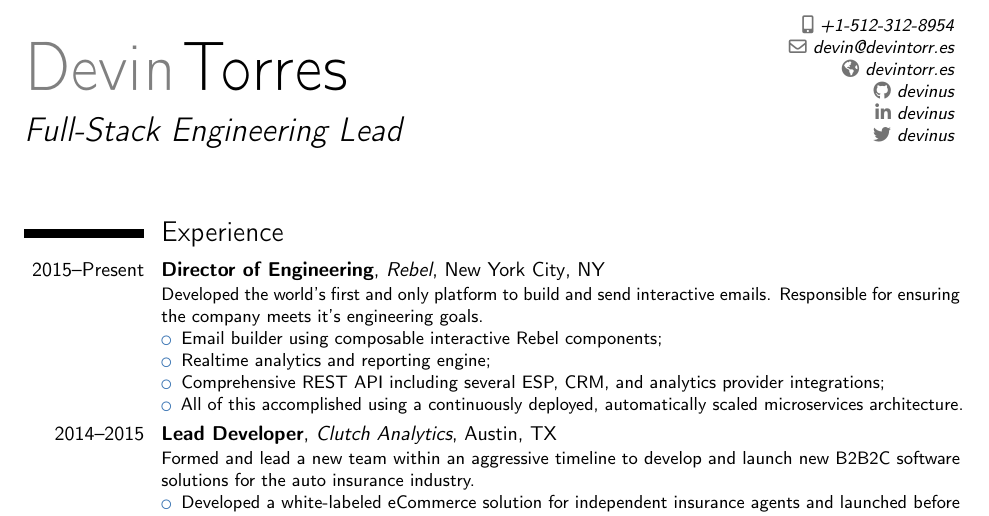
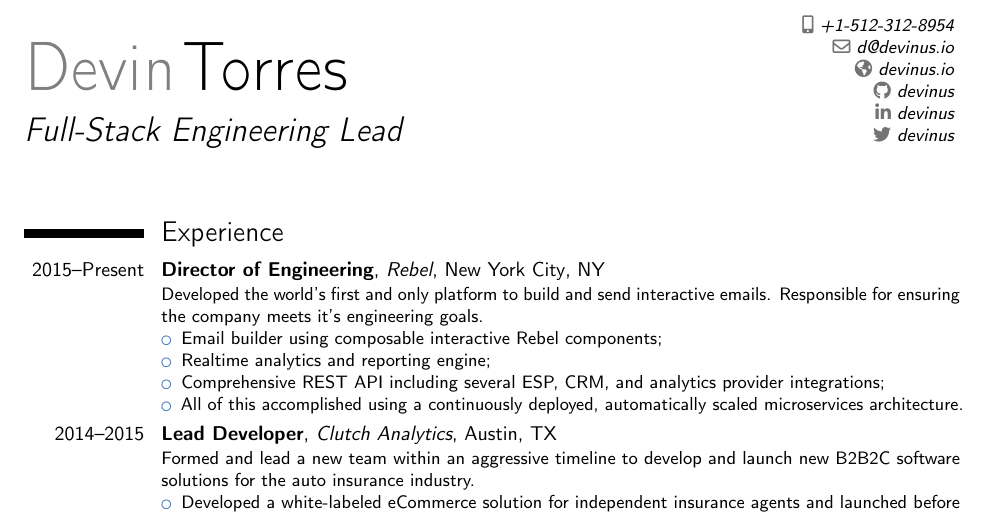
Before and after one commit to devinus/resume, a LaTeX CV (src/resume.tex): part of the page, cut so that both start at the same text. Compiled offline with pdfLaTeX.

Commit message:
Use devinus.io

```diff
--- a/src/resume.tex
+++ b/src/resume.tex
@@ -8,8 +8,8 @@
 \name{Devin}{Torres}
 \title{Full-Stack Engineering Lead}
 \phone[mobile]{+1-512-312-8954}
-\email{devin@devintorr.es}
-\homepage{devintorr.es}
+\email{d@devinus.io}
+\homepage{devinus.io}
 \social[github]{devinus}
 \social[linkedin]{devinus}
 \social[twitter]{devinus}
```
Also changed, not shown: DevinAlexanderTorres.pdf (added), DevinTorres.pdf (deleted), Makefile, README.md.
